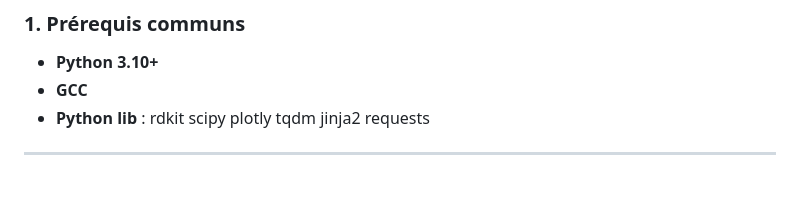
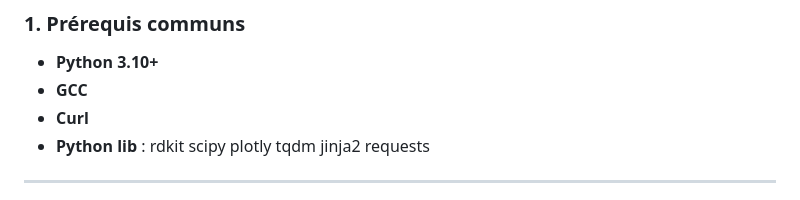
Before and after one commit to mathieuChdz/Projet_MOLECULES, a Markdown page: README.md, the part around the change. Rendered like a GitHub page.

```diff
--- a/README.md
+++ b/README.md
@@ -10,6 +10,7 @@ Ce projet permet de récupérer des bases de données chimiques (SDF), d'en extr
 
 * **Python 3.10+**
 * **GCC**
+* **Curl**
 * **Python lib** : rdkit scipy plotly tqdm jinja2 requests
 ---
 
```
